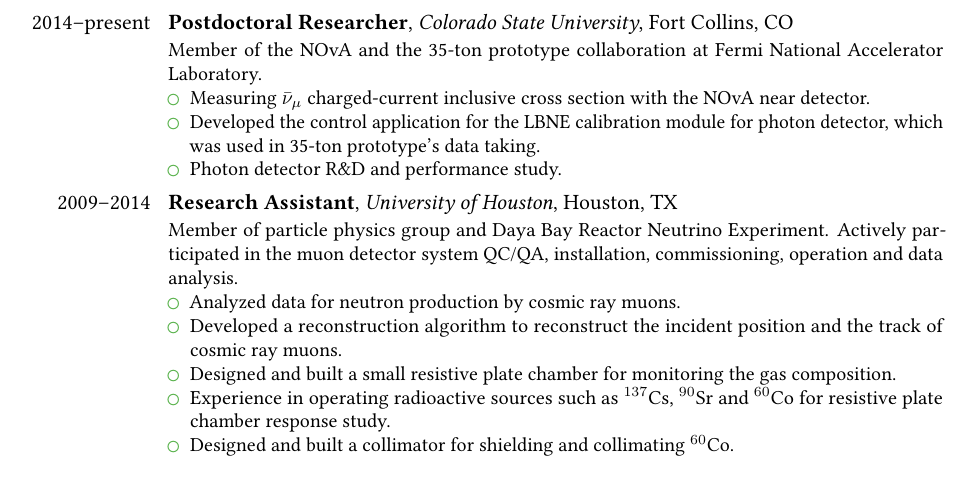
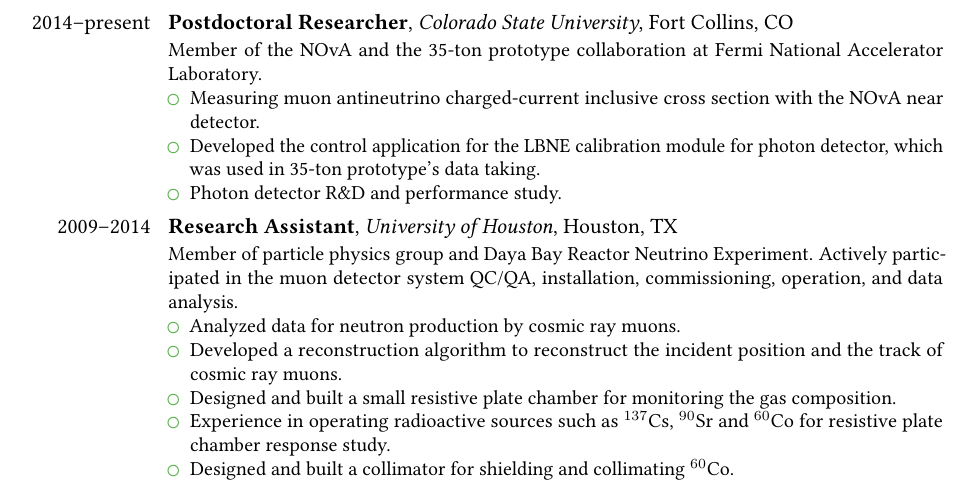
Before and after one commit to kaikai581/MyDocuments, a LaTeX CV (GenericCV/PostdocCSU/CV_Shih-Kai_Lin.tex): part of page 1 of 4, cut so that both start at the same text, the shorter picture padded with empty space. Compiled offline with pdfLaTeX.

Commit message:
changed numubar into muon antineutrino

```diff
--- a/GenericCV/PostdocCSU/CV_Shih-Kai_Lin.tex
+++ b/GenericCV/PostdocCSU/CV_Shih-Kai_Lin.tex
@@ -67,7 +67,7 @@
 %\subsection{Vocational}
 \cventry{2014--present}{Postdoctoral Researcher}{Colorado State University}{Fort Collins, CO}{}{Member of the NOvA and the 35-ton prototype collaboration at Fermi National Accelerator Laboratory.
 \begin{itemize}
-  \item Measuring $\bar{\nu}_\mu$ charged-current inclusive cross section with the NOvA near detector.
+  \item Measuring muon antineutrino charged-current inclusive cross section with the NOvA near detector.
   \item Developed the control application for the LBNE calibration module for photon detector, which was used in 35-ton prototype's data taking.
   \item Photon detector R\&D and performance study.
 \end{itemize}}
@@ -75,7 +75,7 @@
 %%%%%%%%%%%%%%%%%%%%%%%%%%%%%%%%%%%%%%
 % UH era
 %%%%%%%%%%%%%%%%%%%%%%%%%%%%%%%%%%%%%%
-\cventry{2009--2014}{Research Assistant}{University of Houston}{Houston, TX}{}{Member of particle physics group and Daya Bay Reactor Neutrino Experiment. Actively participated in the muon detector system QC/QA, installation, commissioning, operation and data analysis.%\newline{}%
+\cventry{2009--2014}{Research Assistant}{University of Houston}{Houston, TX}{}{Member of particle physics group and Daya Bay Reactor Neutrino Experiment. Actively participated in the muon detector system QC/QA, installation, commissioning, operation, and data analysis.%\newline{}%
 %Detailed achievements:%
 \begin{itemize}%
   \item	Analyzed data for neutron production by cosmic ray muons.
```
Also changed, not shown: GenericCV/PostdocCSU/CV_Shih-Kai_Lin.pdf.
